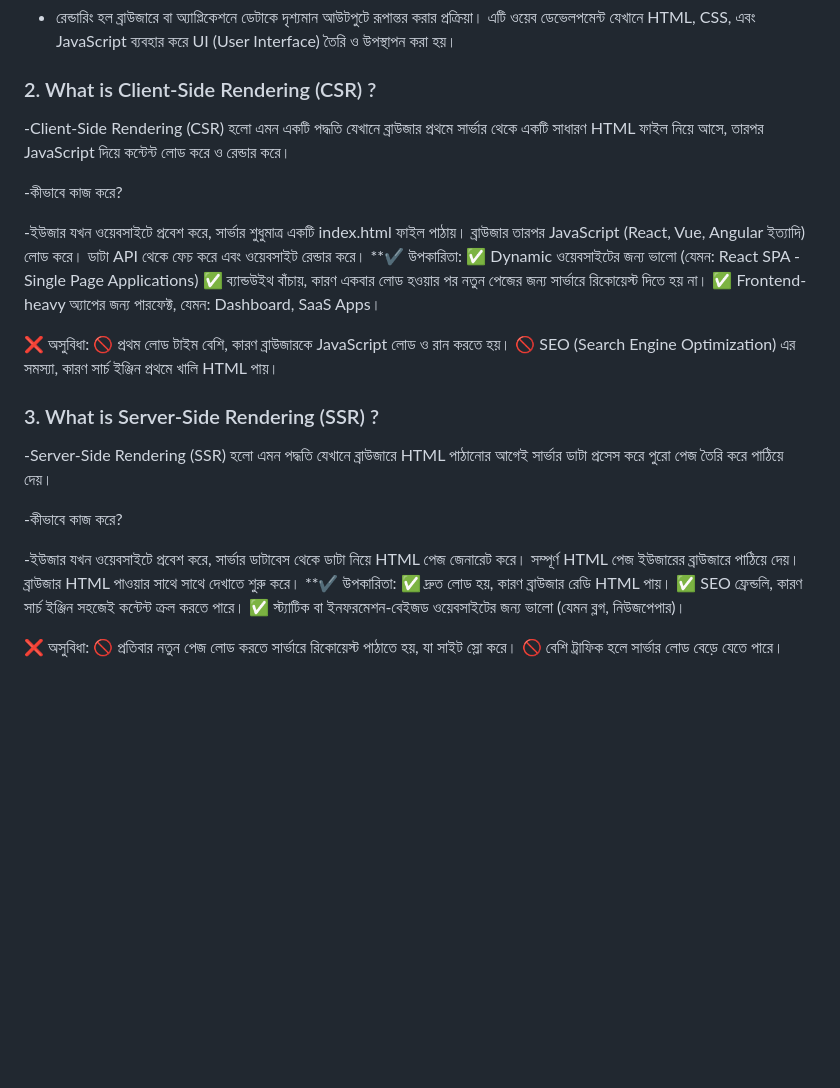
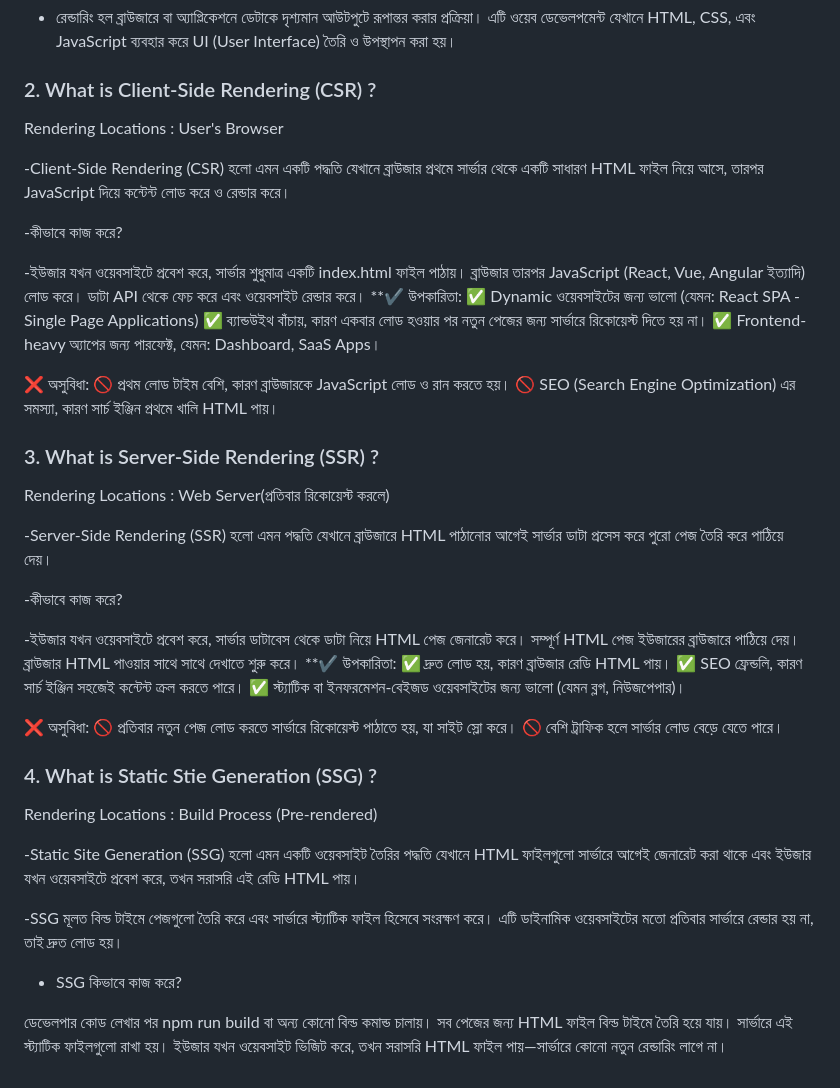
Before and after one commit to MukitHossen7/Interview-Basic-Question, a Markdown page: readme.md, the part around the change. Drawn GitHub-style; blank space fills up the shorter version.

Commit message:
Update README.md to add rendering locations for CSR and SSR, and introduce Static Site Generation (SSG) with detailed explanations

```diff
--- a/readme.md
+++ b/readme.md
@@ -5,6 +5,8 @@
 - রেন্ডারিং হল ব্রাউজারে বা অ্যাপ্লিকেশনে ডেটাকে দৃশ্যমান আউটপুটে রূপান্তর করার প্রক্রিয়া। এটি ওয়েব ডেভেলপমেন্ট যেখানে HTML, CSS, এবং JavaScript ব্যবহার করে UI (User Interface) তৈরি ও উপস্থাপন করা হয়।
 
 ### 2. What is Client-Side Rendering (CSR) ?
+
+Rendering Locations : User's Browser
 
 -Client-Side Rendering (CSR) হলো এমন একটি পদ্ধতি যেখানে ব্রাউজার প্রথমে সার্ভার থেকে একটি সাধারণ HTML ফাইল নিয়ে আসে, তারপর JavaScript দিয়ে কন্টেন্ট লোড করে ও রেন্ডার করে।
 
@@ -24,6 +26,8 @@
 
 ### 3. What is Server-Side Rendering (SSR) ?
 
+Rendering Locations : Web Server(প্রতিবার রিকোয়েস্ট করলে)
+
 -Server-Side Rendering (SSR) হলো এমন পদ্ধতি যেখানে ব্রাউজারে HTML পাঠানোর আগেই সার্ভার ডাটা প্রসেস করে পুরো পেজ তৈরি করে পাঠিয়ে দেয়।
 
 -কীভাবে কাজ করে?
@@ -39,3 +43,18 @@
 ❌ অসুবিধা:
 🚫 প্রতিবার নতুন পেজ লোড করতে সার্ভারে রিকোয়েস্ট পাঠাতে হয়, যা সাইট স্লো করে।
 🚫 বেশি ট্রাফিক হলে সার্ভার লোড বেড়ে যেতে পারে।
+
+### 4. What is Static Stie Generation (SSG) ?
+
+Rendering Locations : Build Process (Pre-rendered)
+
+-Static Site Generation (SSG) হলো এমন একটি ওয়েবসাইট তৈরির পদ্ধতি যেখানে HTML ফাইলগুলো সার্ভারে আগেই জেনারেট করা থাকে এবং ইউজার যখন ওয়েবসাইটে প্রবেশ করে, তখন সরাসরি এই রেডি HTML পায়।
+
+-SSG মূলত বিল্ড টাইমে পেজগুলো তৈরি করে এবং সার্ভারে স্ট্যাটিক ফাইল হিসেবে সংরক্ষণ করে। এটি ডাইনামিক ওয়েবসাইটের মতো প্রতিবার সার্ভারে রেন্ডার হয় না, তাই দ্রুত লোড হয়।
+
+- SSG কিভাবে কাজ করে?
+
+ডেভেলপার কোড লেখার পর npm run build বা অন্য কোনো বিল্ড কমান্ড চালায়।
+সব পেজের জন্য HTML ফাইল বিল্ড টাইমে তৈরি হয়ে যায়।
+সার্ভারে এই স্ট্যাটিক ফাইলগুলো রাখা হয়।
+ইউজার যখন ওয়েবসাইট ভিজিট করে, তখন সরাসরি HTML ফাইল পায়—সার্ভারে কোনো নতুন রেন্ডারিং লাগে না।
```
